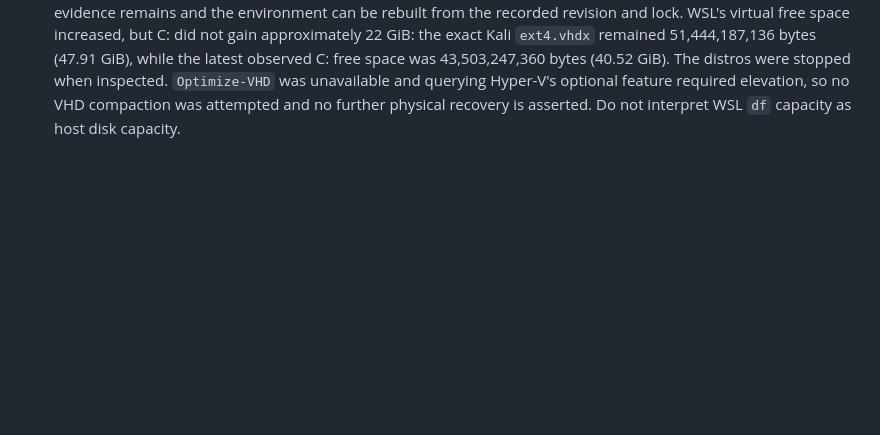
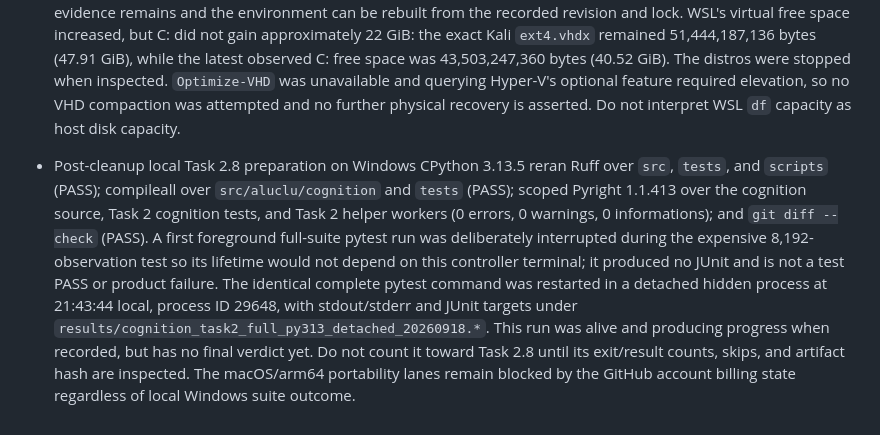
Before and after one commit to kaannsaydamm/ALUCLU, a Markdown page: TRAJECTORY.md, the part around the change. GitHub-like rendering; blank space fills up the shorter version.

Commit message:
Track detached Task 2 full-suite verification

```diff
--- a/TRAJECTORY.md
+++ b/TRAJECTORY.md
@@ -2786,3 +2786,19 @@ session can map each decision to the exact diff.
   Hyper-V's optional feature required elevation, so no VHD compaction was
   attempted and no further physical recovery is asserted. Do not interpret
   WSL `df` capacity as host disk capacity.
+- Post-cleanup local Task 2.8 preparation on Windows CPython 3.13.5 reran Ruff
+  over `src`, `tests`, and `scripts` (PASS); compileall over
+  `src/aluclu/cognition` and `tests` (PASS); scoped Pyright 1.1.413 over the
+  cognition source, Task 2 cognition tests, and Task 2 helper workers (0
+  errors, 0 warnings, 0 informations); and `git diff --check` (PASS). A first
+  foreground full-suite pytest run was deliberately interrupted during the
+  expensive 8,192-observation test so its lifetime would not depend on this
+  controller terminal; it produced no JUnit and is not a test PASS or product
+  failure. The identical complete pytest command was restarted in a detached
+  hidden process at 21:43:44 local, process ID 29648, with stdout/stderr and
+  JUnit targets under `results/cognition_task2_full_py313_detached_20260918.*`.
+  This run was alive and producing progress when recorded, but has no final
+  verdict yet. Do not count it toward Task 2.8 until its exit/result counts,
+  skips, and artifact hash are inspected. The macOS/arm64 portability lanes
+  remain blocked by the GitHub account billing state regardless of local
+  Windows suite outcome.
```
